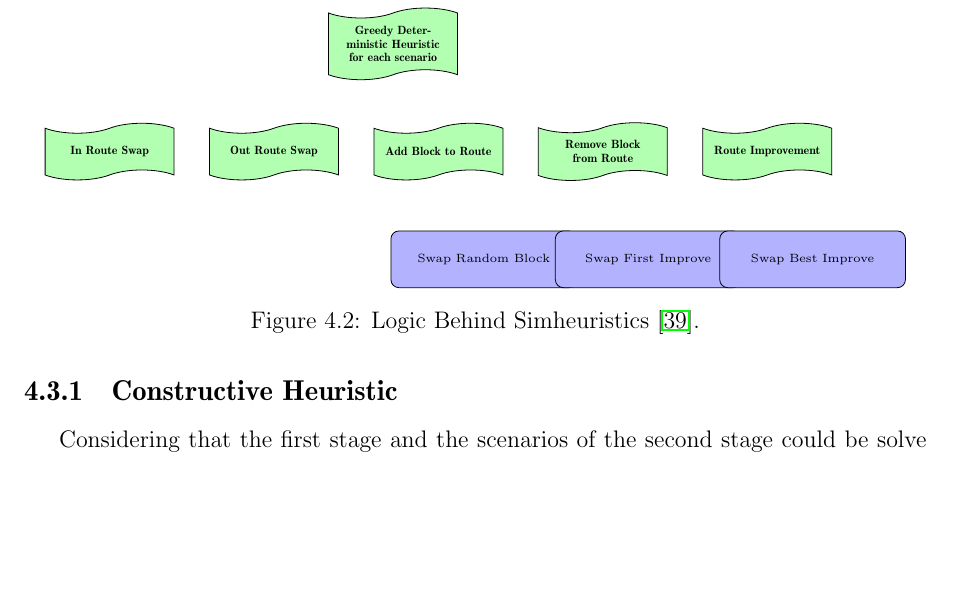
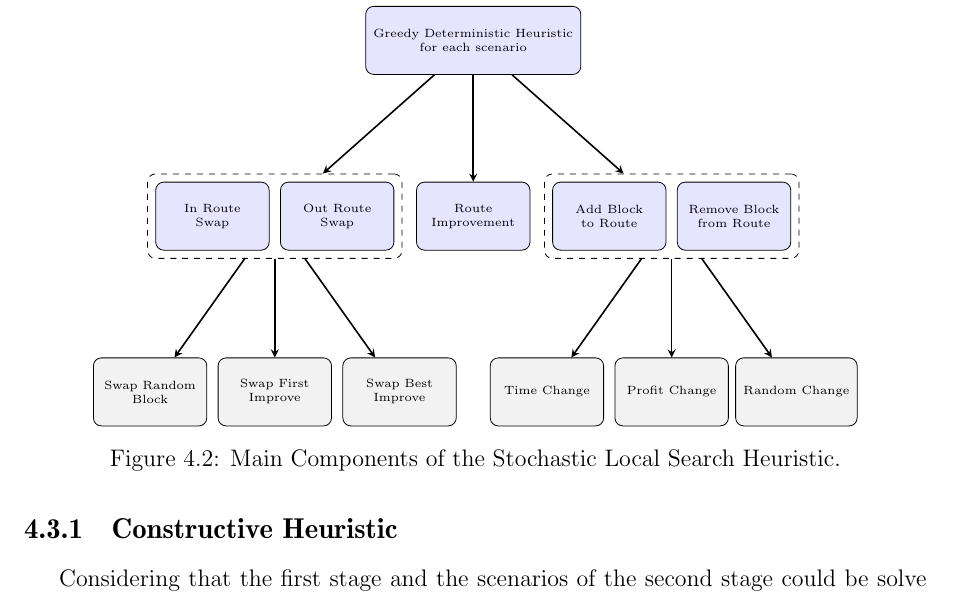
Before and after one commit to cvaraujo/thesis-phd-carlos, a LaTeX thesis (ic-tese-v3.tex, which reads textual/4-methodologies.tex): part of page 53 of 81, cut so that both start at the same text, the shorter picture padded with empty space. Compiled offline with pdfLaTeX.

Commit message:
feat: stochastic local search figure

```diff
--- a/textual/4-methodologies.tex
+++ b/textual/4-methodologies.tex
@@ -633,130 +633,53 @@ The first step is to highlight the similarities between the deterministic and st
 		]
 
 		% Defining styles
-		\tikzstyle{startstop} = [rectangle, rounded corners, minimum width=3cm, minimum height=1cm, text centered, draw=black, text width=3cm, fill=blue!30!white]
+		\tikzstyle{startstop} = [rectangle, minimum height = 1.2cm, minimum width = 2cm, rounded corners, text centered, draw=black, fill=gray!10!white]
 
-		%%%%%%%%%%%%%%%%%%%%%%%%%%%%%%%%%%%%%%%%%%%%%%%%%%%%%%%%%%%%%%%%%%%%%%%
-
-		\tikzstyle{io} = [ellipse, minimum width=2cm, text width=2cm, minimum height=1cm, text centered, draw=black, fill=gray!30!white, font=\bf\tiny]
-
-		\tikzstyle{process} = [tape, minimum width=1.5cm, text width=2cm, minimum height=1cm, text centered, draw=black, fill=green!30!white, font=\bf\tiny]
-
-		\tikzstyle{decision} = [diamond, text width=1.5cm, aspect=2, text height=1, text centered, draw=black, fill=yellow!30!white, font=\bf\tiny]
-
-		\tikzstyle{stage} = [rectangle, minimum width=1cm, text width=1cm, minimum height=1cm, draw=black, font=\bf\tiny]
+		\tikzstyle{process} = [rectangle, rounded corners, minimum height = 1.2cm, minimum width = 2cm, text centered, draw=black, fill=blue!10!white]
 
 		\tikzstyle{artificial} = [rectangle, draw=white, font=\bf\tiny]
+
+		\tikzstyle{group-box} = [rectangle, rounded corners, draw=black, dashed]
 
 		\tikzstyle{arrow} = [thick,->,>=stealth]
 
 		% Create states
 		\node (start) [process] at (0, 0) {Greedy Deterministic Heuristic\\for each scenario};
 
-		\node (ls_in_route) [process, below of=start, xshift=-5cm] {In Route Swap};
-		\node (ls_out_route) [process, right of=ls_in_route, xshift=1cm] {Out Route Swap};
-		\node (ls_add_block) [process, right of=ls_out_route, xshift=1cm] {Add Block to Route};
-		\node (ls_remove_block) [process, right of=ls_add_block, xshift=1cm] {Remove Block from Route};
-		\node (ls_route_improvement) [process, right of=ls_remove_block, xshift=1cm] {Route Improvement};
-
-		\node (swap_random) [startstop, below of=ls_route_improvement, xshift=-5cm] {Swap Random Block};
-		\node (swap_first) [startstop, right of=swap_random, xshift=1cm] {Swap First Improve};
-		\node (swap_best) [startstop, right of=swap_first, xshift=1cm] {Swap Best Improve};
+		%
+		\node (ls_route_improvement) [process, below of=start, yshift=-1.2cm] {Route\\Improvement};
+		%
+		\node (ls_out_route) [process, left of=ls_route_improvement, xshift=-0.5cm] {Out Route\\Swap};
+		\node (ls_in_route) [process, left of=ls_out_route, xshift=-0.3cm] {In Route\\Swap};
+		%
+		\node (ls_add_block) [process, right of=ls_route_improvement, xshift=0.5cm] {Add Block\\to Route};
+		\node (ls_remove_block) [process, right of=ls_add_block, xshift=0.3cm] {Remove Block\\from Route};
 
 
+		\node (swap-box) [group-box, fit=(ls_in_route) (ls_out_route)] {};
+		\node (swap_first) [startstop, below of=swap-box, yshift=-1.2cm] {Swap First\\Improve};
+		\node (swap_random) [startstop, left of=swap_first, xshift=-0.3cm] {Swap Random\\Block};
+		\node (swap_best) [startstop, right of=swap_first, xshift=0.3cm] {Swap Best\\Improve};
 
-		% \node (deterministic) [startstop, right of=start, xshift=7cm] {Deterministic\\Optimization\\Problem};
+		\node (add-remove-box) [group-box, fit=(ls_add_block) (ls_remove_block)] {};
+		\node (profit-change) [startstop, below of=add-remove-box, yshift=-1.2cm] {Profit Change};
+		\node (time-change) [startstop, left of=profit-change, xshift=-0.3cm] {Time Change};
+		\node (random-change) [startstop, right of=profit-change, xshift=0.3cm] {Random Change};
 
 		% % Links
-		% \draw [arrow] (start) -- node[text width=3cm, fill=white, align=center] {Replacement of Random Elements} (deterministic);
+		\draw [arrow] (start) -- (swap-box) {};
+		\draw [arrow] (start) -- (add-remove-box) {};
+		\draw [arrow] (start) -- (ls_route_improvement) {};
 
-		% %%%%%%%%%%%%%%%%%%%%%%%%%%%%%%% Stage 1 %%%%%%%%%%%%%%%%%%%%%%%%%%%%%%
-		% %%%%%%%%%%%%%%%%%%%%%%%%%%%%%%%%%%%%%%%%%%%%%%%%%%%%%%%%%%%%%%%%%%%%%%
-		% \node (metaheuristic) [process, below of=deterministic] {Metaheuristic Algorithm};
-
-		% \node (deterministic-sol) [io, below of=metaheuristic] {New Deterministic Solution};
-		% \node (ml-component) [process, below of=deterministic-sol] {Machine Learning Component};
-		% \node (fast-sim-component) [process, below of=ml-component] {Fast Simulation Component};
-
-		% \node (promissing-sol) [decision, xshift=-2.5cm, left of=ml-component] {Promissing\\Solution?};
-		% \node (surrogate-sol) [decision, xshift=-2.5cm, left of=fast-sim-component] {Surrogate\\Model\\Available?};
-
-		% \node (surrogate-component) [process, below of=surrogate-sol] {Surrogate Model};
-
-		% \node (update-sol-list) [io, below of=surrogate-component] {Update Solution List};
-
-		% \node (available-time) [decision, xshift=-2.5cm, left of=update-sol-list] {Available\\Computation\\Time?};
-
-		% % Links
-		% \draw [arrow] (deterministic) -- (metaheuristic);
-		% \draw [arrow] (metaheuristic) -- (deterministic-sol);
-		% \draw [arrow] (deterministic-sol) -- (ml-component);
-
-		% \draw [arrow] (ml-component) -- (promissing-sol);
-		% \draw [arrow] (promissing-sol) -- node[anchor=east] {yes} (surrogate-sol);
-		% \draw [arrow] (promissing-sol) -| node[anchor=south,xshift=2.5cm] {no} (available-time);
-
-		% %
-		% \draw [arrow] (surrogate-sol) -- node[anchor=east] {yes} (surrogate-component);
-		% \draw [arrow] (surrogate-sol) -- node[anchor=north] {no} (fast-sim-component);
-
-		% %
-		% \draw [arrow] (surrogate-component) -- (update-sol-list);
-		% \draw [arrow] (update-sol-list) -- (available-time);
-
-		% %
-		% \draw [arrow] (available-time.west) |- node[anchor=west, yshift=-8.5cm] {yes} (metaheuristic);
-
-		% % Feedback
-		% \node (art1) [artificial, right of=metaheuristic, xshift=0.5cm] {};
-
-		% \draw [arrow,dashed,-] (metaheuristic) -- (art1.center);
-		% \draw [arrow,dashed] (art1.center) |- node[text width=1cm, fill=white, align=center, rotate=270, xshift=-1.8cm] {Feedback} (ml-component.north east);
-
-		% %
-		% \node (art2) [artificial, right of=ml-component, xshift=0.5cm] {};
-
-		% \draw [arrow,dashed,-] (ml-component.east) -- (art2.center);
-		% \draw [arrow,dashed] (art2.center) |- node[text width=1cm, fill=white, align=center, rotate=270, xshift=-1.9cm] {Feedback} (surrogate-component);
-
-		% %
-		% \node (art3) [artificial, right of=fast-sim-component] {};
-
-		% \draw [arrow,dashed,-] (fast-sim-component.east) -- (art3.center);
-		% \draw [arrow,dashed] (art3.center) |- node[text width=1cm, fill=white, align=center, rotate=270, xshift=0.8cm] {Feedback} (ml-component.south east);
-
-		% \node (stage1) [stage, fit=(art1.east) (update-sol-list) (available-time) (deterministic-sol) (start.south west), yshift=-0.5cm] {};
-		% \node (art4) [artificial, left of=stage1, rotate=90, yshift=5.5cm] {Stage 1};
-
-		% % Second Stage
-		% \node (elite-sol) [io, below of=available-time, yshift=-0.75cm] {Elite Stochastic Solutions};
-		% \node (intensive-sim-component) [process, below of=update-sol-list, yshift=-0.75cm] {Intensive Simulation Component};
-
-		% \draw [arrow] (available-time) -- node[anchor=east, yshift=0.5cm] {no} (elite-sol);
-		% \draw [arrow] (elite-sol) -- (intensive-sim-component);
-
-		% \node (art5) [artificial, left of=elite-sol, below of=available-time, xshift=0.3cm] {};
-		% \node (art6) [artificial, right of=intensive-sim-component, below of=intensive-sim-component, yshift=1.25cm, xshift=4.9cm] {};
-
-		% \node (stage2) [stage, fit=(art5) (art6)] {};
-		% \node (art7) [artificial, left of=stage2, rotate=90, yshift=5.5cm] {Stage 2};
-
-		% % Third stage
-		% \node (risk-component) [process, below of=intensive-sim-component, yshift=-0.25cm] {Risk/Reliability\\Component};
-		% \draw [arrow] (intensive-sim-component) -- (risk-component);
-
-		% \node (art8) [artificial, left of=risk-component, below of=elite-sol, xshift=0.3cm, yshift=0.55cm] {};
-		% \node (art9) [artificial, right of=risk-component, below of=risk-component, yshift=1.25cm, xshift=4.9cm] {};
-
-		% \node (stage3) [stage, fit=(art8) (art9)] {};
-		% \node (art10) [artificial, left of=stage3, rotate=90, yshift=5.5cm] {Stage 3};
-
-		% % Final
-		% \node (elite-stochastic-sol) [io, below of=risk-component, yshift=-0.5cm] {Elite Stochastic\\Solutions with Probabilistic Information};
-
-		% \draw [arrow] (risk-component) -- (elite-stochastic-sol);
+		\draw [arrow] (swap-box) -- (swap_first) {};
+		\draw [arrow] (swap-box) -- (swap_random) {};
+		\draw [arrow] (swap-box) -- (swap_best) {};
+		\draw [arrow] (add-remove-box) -- (profit-change) {};
+		\draw [arrow] (add-remove-box) -- (time-change) {};
+		\draw [arrow] (add-remove-box) -- (random-change) {};
 	\end{tikzpicture}
-	\caption{Logic Behind Simheuristics \cite{juan:2022}.}
-	\label{fig:logic-simheuristics}
+	\caption{Main Components of the Stochastic Local Search Heuristic.}
+	\label{fig:stochastic-local-search-heuristic}
 \end{figure}
 
 \subsection{Constructive Heuristic}
```
Lines whose indentation alone changed are shown as unchanged.
